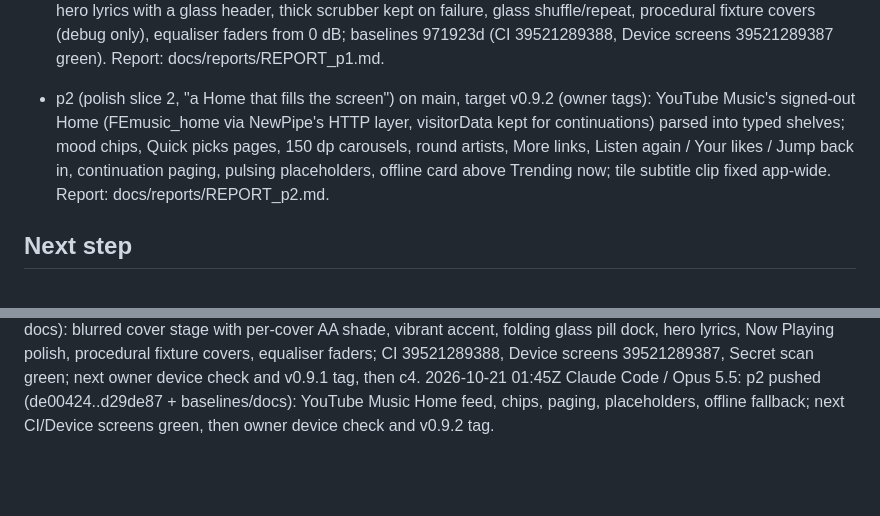
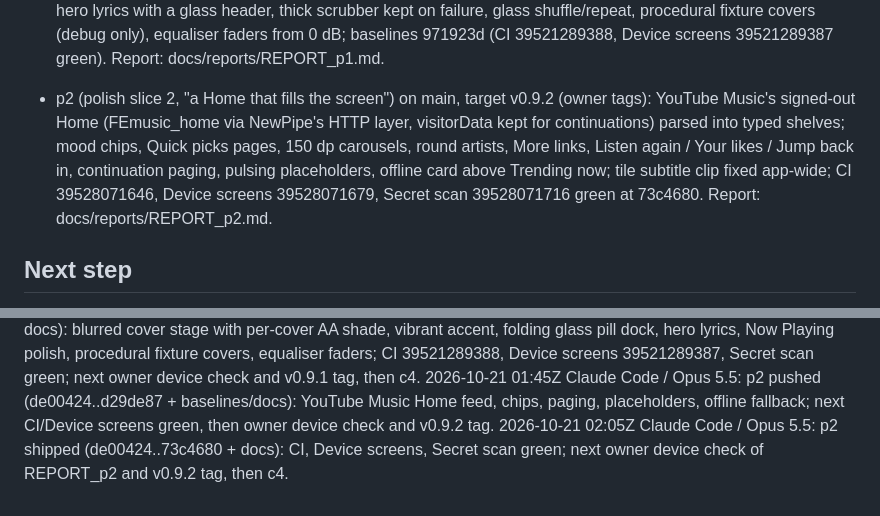
Before and after one commit to muhib-karim/sitara, a Markdown page: docs/PROJECT_BRAIN.md, 2 parts joined by grey strips. Rendered like a GitHub page; blank space fills up the shorter version.

Commit message:
docs: record p2's final green runs in the report and the project brain
Co-Authored-By: Claude Opus 5.5 <noreply@anthropic.com>

```diff
--- a/docs/PROJECT_BRAIN.md
+++ b/docs/PROJECT_BRAIN.md
@@ -30,7 +30,7 @@ Goal: an original app with its own design and logo (not a reskin), shipped as a
 - c3 (Phase C slice 3, sound II) on main, target v0.9.0 (owner tags): built-in 10-band equaliser (own biquad processor after the leveller, gliding gains, limiter), ten presets + custom bands in the settings store, phone equaliser hand-off (never both; tail shares the audio session), per-song volume trim (Room 3, song_gain), equaliser page (Settings -> Sound) and sheet (Now Playing -> More), baselines c941685. Report: docs/reports/REPORT_c3.md.
 
 - p1 (polish slice 1, "BitChord-grade stage and shell") DONE on main, target v0.9.1 (owner tags): cover analysis (vibrant accent, main-colour wash, brightest cell, 12 px copy), the cover blurred full screen behind Now Playing/Lyrics with a per-cover AA shade and accent glow, one floating glass pill dock that folds while reading, hero lyrics with a glass header, thick scrubber kept on failure, glass shuffle/repeat, procedural fixture covers (debug only), equaliser faders from 0 dB; baselines 971923d (CI 39521289388, Device screens 39521289387 green). Report: docs/reports/REPORT_p1.md.
-- p2 (polish slice 2, "a Home that fills the screen") on main, target v0.9.2 (owner tags): YouTube Music's signed-out Home (FEmusic_home via NewPipe's HTTP layer, visitorData kept for continuations) parsed into typed shelves; mood chips, Quick picks pages, 150 dp carousels, round artists, More links, Listen again / Your likes / Jump back in, continuation paging, pulsing placeholders, offline card above Trending now; tile subtitle clip fixed app-wide. Report: docs/reports/REPORT_p2.md.
+- p2 (polish slice 2, "a Home that fills the screen") on main, target v0.9.2 (owner tags): YouTube Music's signed-out Home (FEmusic_home via NewPipe's HTTP layer, visitorData kept for continuations) parsed into typed shelves; mood chips, Quick picks pages, 150 dp carousels, round artists, More links, Listen again / Your likes / Jump back in, continuation paging, pulsing placeholders, offline card above Trending now; tile subtitle clip fixed app-wide; CI 39528071646, Device screens 39528071679, Secret scan 39528071716 green at 73c4680. Report: docs/reports/REPORT_p2.md.
 
 ## Next step
 Owner: on-device pass of the REPORT_p2 "not verified" list (live feed on a home/mobile network, paging, chips), then tag v0.9.2; the REPORT_p1 "not verified" list (blur cost on a low-end phone, glass over real covers, pill swipes and fold), then tag v0.9.1; also the REPORT_b5, REPORT_c1, REPORT_c2, REPORT_c2b and REPORT_c3 "not verified" lists (for c3: how bands and presets sound, limiter on loud masters, phone equaliser hand-off per vendor, Bluetooth, CPU on a low-end phone, TalkBack on the faders). v0.9.0 is released. Next slice: c4 (local audio) per docs/plan/PHASE_C_PLAN.md; bot-check message + PoToken provider still open.
@@ -63,3 +63,4 @@ Owner: on-device pass of the REPORT_p2 "not verified" list (live feed on a home/
 2026-10-20 21:40Z Claude Code / Opus 5.5: c3 shipped (5f43a51..4155c0e): equaliser, presets, phone equaliser, per-song volume (Room 3), equaliser page/sheet, baselines c941685; CI 39501146174, Device screens 39501146115, Secret scan 39501146002 green; next owner device check and v0.9.0 tag, then c4.
 2026-10-21 00:40Z Claude Code / Opus 5.5: p1 shipped (2ef94f4..971923d + docs): blurred cover stage with per-cover AA shade, vibrant accent, folding glass pill dock, hero lyrics, Now Playing polish, procedural fixture covers, equaliser faders; CI 39521289388, Device screens 39521289387, Secret scan green; next owner device check and v0.9.1 tag, then c4.
 2026-10-21 01:45Z Claude Code / Opus 5.5: p2 pushed (de00424..d29de87 + baselines/docs): YouTube Music Home feed, chips, paging, placeholders, offline fallback; next CI/Device screens green, then owner device check and v0.9.2 tag.
+2026-10-21 02:05Z Claude Code / Opus 5.5: p2 shipped (de00424..73c4680 + docs): CI, Device screens, Secret scan green; next owner device check of REPORT_p2 and v0.9.2 tag, then c4.
```
Also changed, not shown: docs/reports/REPORT_p2.md (+1 -1 lines).
